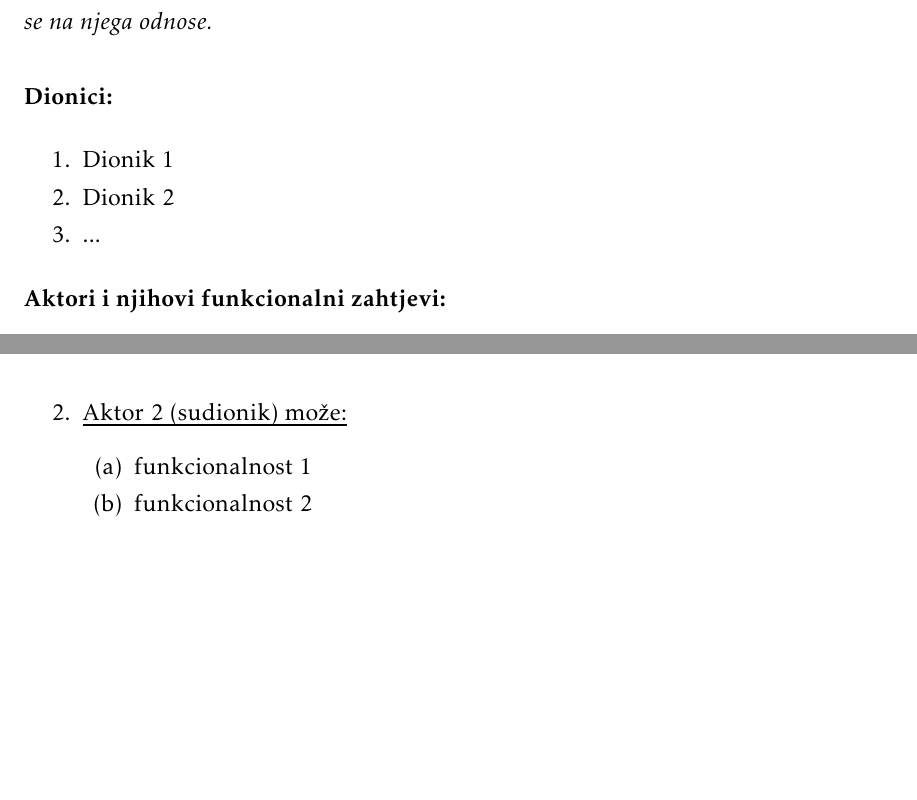
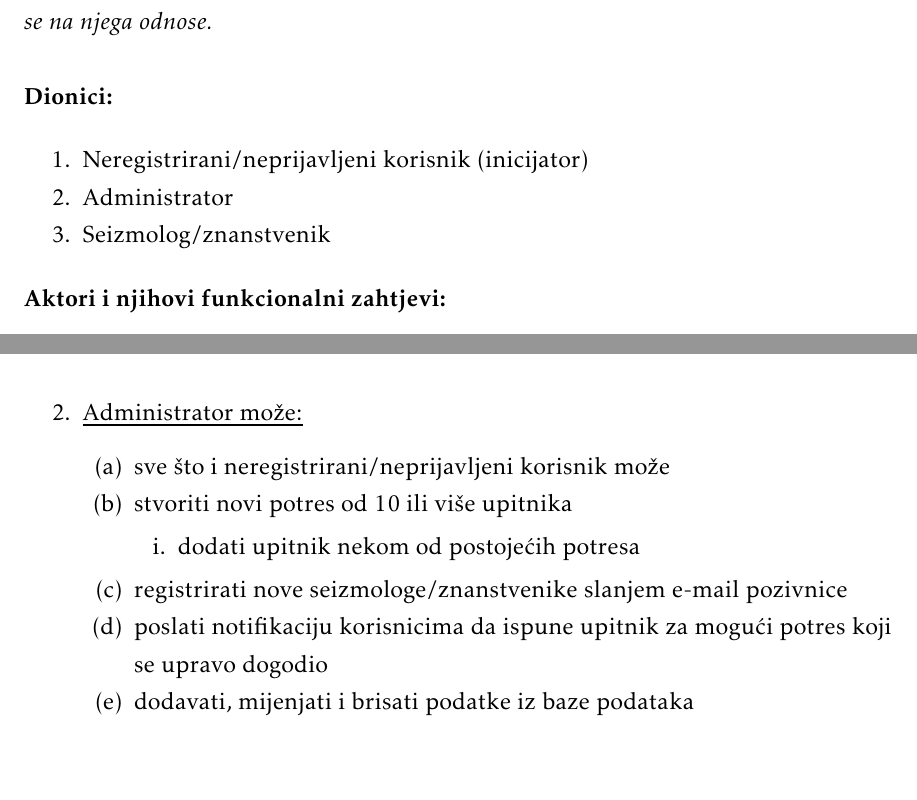
Before and after one commit to Zeko369/tectonichr, a LaTeX document (Dokumentacija/PROGI_ProjektnaDokumentacija.tex, which reads Dokumentacija/Specifikacija_programske_potpore.tex): two parts of pages 11 and 12 of 32, joined at a grey line, cut so that both start at the same text. Compiled offline with pdfLaTeX.

Commit message:
Dodani funkcionalni zahtjevi administratora. Dodani dionici

```diff
--- a/Dokumentacija/Specifikacija_programske_potpore.tex
+++ b/Dokumentacija/Specifikacija_programske_potpore.tex
@@ -13,9 +13,9 @@
 
 			\begin{packed_enum}
 
-				\item Dionik 1
-				\item Dionik 2
-				\item ...
+				\item Neregistrirani/neprijavljeni korisnik (inicijator)
+				\item Administrator
+				\item Seizmolog/znanstvenik
 
 			\end{packed_enum}
 
@@ -41,12 +41,17 @@
 
 				\end{packed_enum}
 
-				\item  \underbar{Aktor 2 (sudionik) može:}
+				\item  \underbar{Administrator može:}
 
 				\begin{packed_enum}
-
-					\item funkcionalnost 1
-					\item funkcionalnost 2
+					\item sve što i neregistrirani/neprijavljeni korisnik može
+					\item stvoriti novi potres od 10 ili više upitnika
+					\begin{packed_enum}
+						\item dodati upitnik nekom od postojećih potresa
+					\end{packed_enum}
+					\item registrirati nove seizmologe/znanstvenike slanjem e-mail pozivnice
+					\item poslati notifikaciju korisnicima da ispune upitnik za mogući potres koji se upravo dogodio
+					\item dodavati, mijenjati i brisati podatke iz baze podataka
 
 				\end{packed_enum}
 			\end{packed_enum}
```
Also changed, not shown: Dokumentacija/PROGI_ProjektnaDokumentacija.pdf (added), 11 other files.
